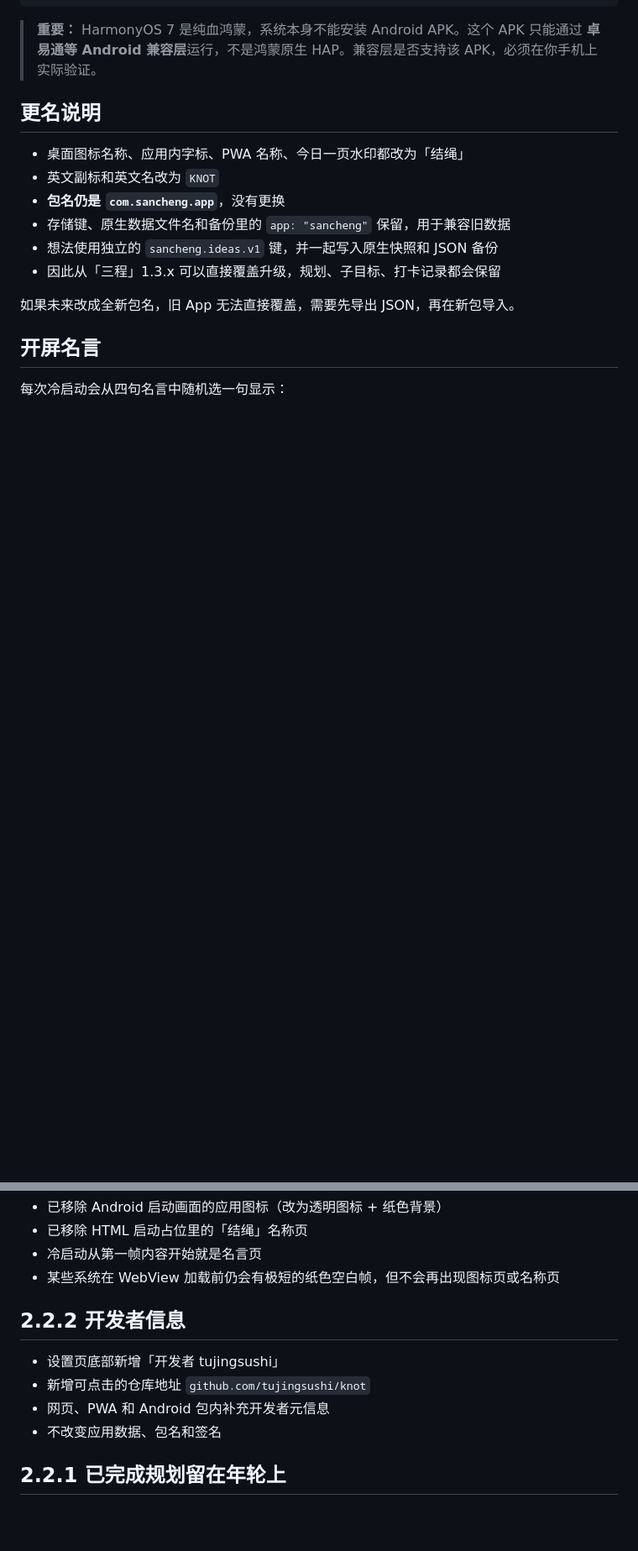
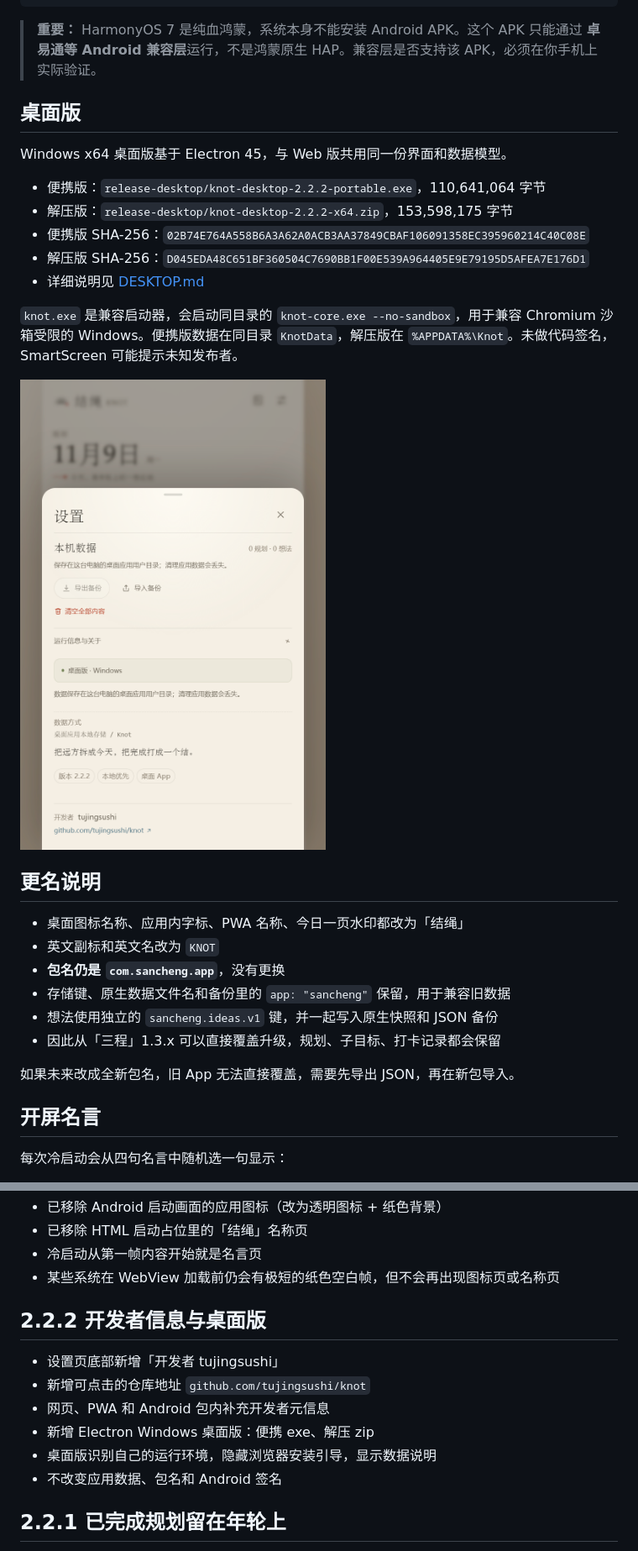
Before and after one commit to tujingsushi/knot, a Markdown page: README.md, 2 parts joined by grey strips. Shown at 84% size. Rendered like a GitHub page; pictures changed too: screenshots/17-desktop-settings.png (added); blank space fills up the shorter version.

````diff
--- a/README.md
+++ b/README.md
@@ -48,6 +53,20 @@ SHA-256：3EF3A0F38990C6D5E599E1B557341F34C1D358ADD4C4A1F02AA37FA075C5C8EA
 ```
 
 > **重要：** HarmonyOS 7 是纯血鸿蒙，系统本身不能安装 Android APK。这个 APK 只能通过 **卓易通等 Android 兼容层**运行，不是鸿蒙原生 HAP。兼容层是否支持该 APK，必须在你手机上实际验证。
+
+## 桌面版
+
+Windows x64 桌面版基于 Electron 45，与 Web 版共用同一份界面和数据模型。
+
+- 便携版：`release-desktop/knot-desktop-2.2.2-portable.exe`，110,641,064 字节
+- 解压版：`release-desktop/knot-desktop-2.2.2-x64.zip`，153,598,175 字节
+- 便携版 SHA-256：`02B74E764A558B6A3A62A0ACB3AA37849CBAF106091358EC395960214C40C08E`
+- 解压版 SHA-256：`D045EDA48C651BF360504C7690BB1F00E539A964405E9E79195D5AFEA7E176D1`
+- 详细说明见 [DESKTOP.md](DESKTOP.md)
+
+`knot.exe` 是兼容启动器，会启动同目录的 `knot-core.exe --no-sandbox`，用于兼容 Chromium 沙箱受限的 Windows。便携版数据在同目录 `KnotData`，解压版在 `%APPDATA%\Knot`。未做代码签名，SmartScreen 可能提示未知发布者。
+
+![桌面版设置](screenshots/17-desktop-settings.png)
 
 ## 更名说明
 
@@ -78,12 +97,14 @@ SHA-256：3EF3A0F38990C6D5E599E1B557341F34C1D358ADD4C4A1F02AA37FA075C5C8EA
 - 冷启动从第一帧内容开始就是名言页
 - 某些系统在 WebView 加载前仍会有极短的纸色空白帧，但不会再出现图标页或名称页
 
-## 2.2.2 开发者信息
+## 2.2.2 开发者信息与桌面版
 
 - 设置页底部新增「开发者 tujingsushi」
 - 新增可点击的仓库地址 `github.com/tujingsushi/knot`
 - 网页、PWA 和 Android 包内补充开发者元信息
-- 不改变应用数据、包名和签名
+- 新增 Electron Windows 桌面版：便携 exe、解压 zip
+- 桌面版识别自己的运行环境，隐藏浏览器安装引导，显示数据说明
+- 不改变应用数据、包名和 Android 签名
 
 ## 2.2.1 已完成规划留在年轮上
 
````
Also changed, not shown: other parts of README.md (+35 -2 lines), DESKTOP.md (added, +132 -0 lines), screenshots/16-desktop-app.png (added), 14 other files.
